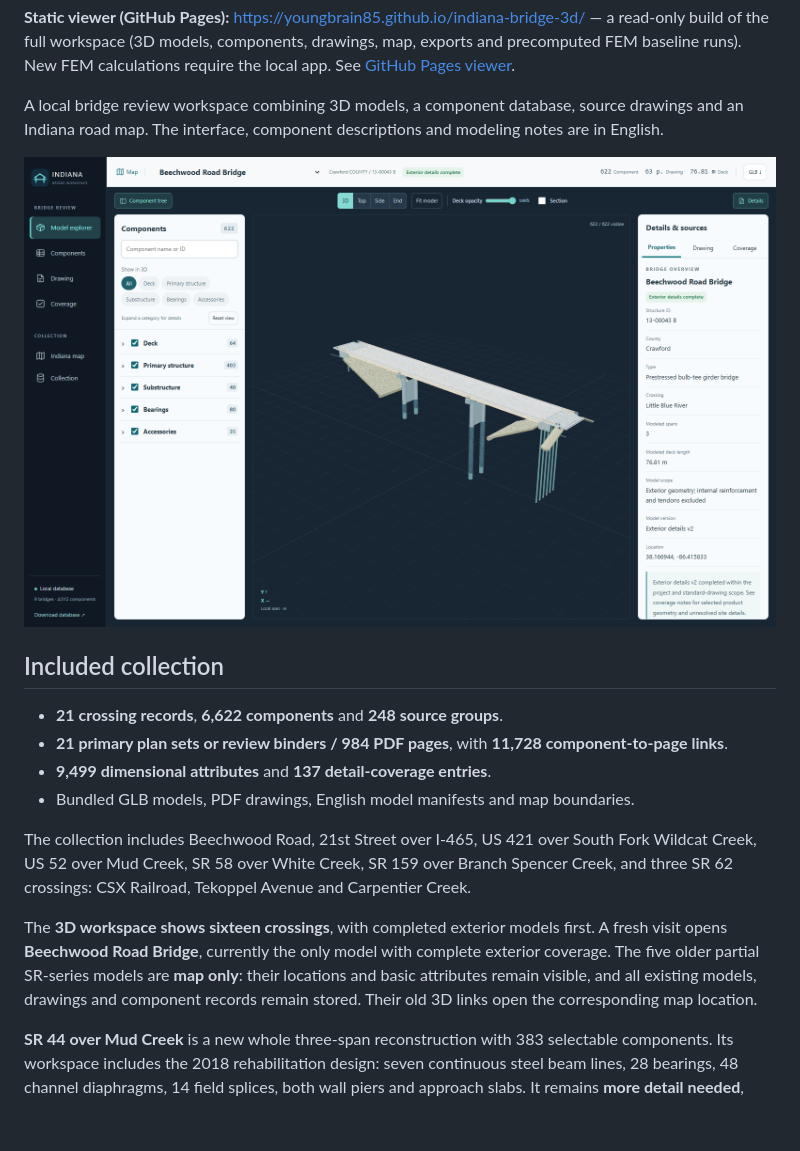
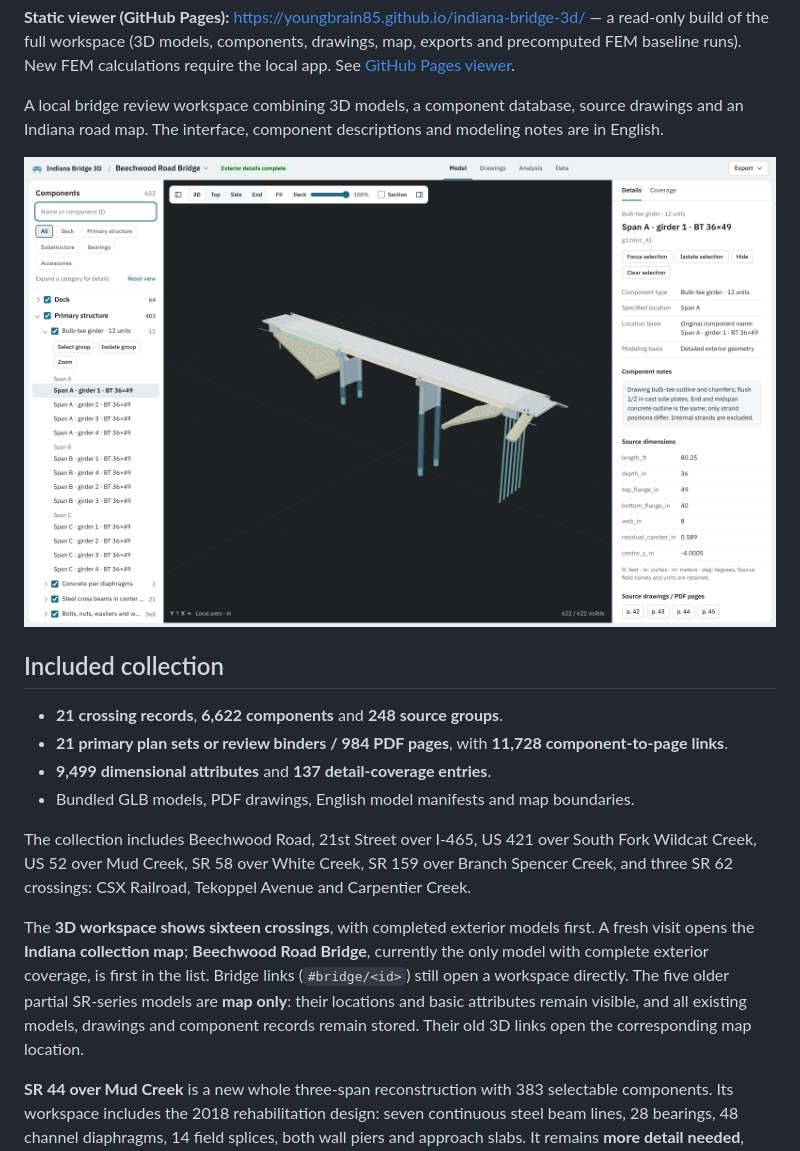
Before and after one commit to youngbrain85/indiana-bridge-3d, a Markdown page: README.md, the part around one of its changes. Rendered like a GitHub page; pictures changed too: docs/images/workspace.png; blank space fills up the shorter version.

```diff
--- a/README.md
+++ b/README.md
@@ -17,7 +17,7 @@ A local bridge review workspace combining 3D models, a component database, sourc
 
 The collection includes Beechwood Road, 21st Street over I-465, US 421 over South Fork Wildcat Creek, US 52 over Mud Creek, SR 58 over White Creek, SR 159 over Branch Spencer Creek, and three SR 62 crossings: CSX Railroad, Tekoppel Avenue and Carpentier Creek.
 
-The **3D workspace shows sixteen crossings**, with completed exterior models first. A fresh visit opens **Beechwood Road Bridge**, currently the only model with complete exterior coverage. The five older partial SR-series models are **map only**: their locations and basic attributes remain visible, and all existing models, drawings and component records remain stored. Their old 3D links open the corresponding map location.
+The **3D workspace shows sixteen crossings**, with completed exterior models first. A fresh visit opens the **Indiana collection map**; **Beechwood Road Bridge**, currently the only model with complete exterior coverage, is first in the list. Bridge links (`#bridge/<id>`) still open a workspace directly. The five older partial SR-series models are **map only**: their locations and basic attributes remain visible, and all existing models, drawings and component records remain stored. Their old 3D links open the corresponding map location.
 
 **SR 44 over Mud Creek** is a new whole three-span reconstruction with 383 selectable components. Its workspace includes the 2018 rehabilitation design: seven continuous steel beam lines, 28 bearings, 48 channel diaphragms, 14 field splices, both wall piers and approach slabs. It remains **more detail needed**, including reconciliation of some retained-seat/haunch levels, approach steel guardrail and drainage. See [model scope and verification](docs/sr44-mud.md). The later 2026 overlay project is kept as a reference, not mixed into the modeled state.
 
```
Also changed, not shown: other parts of README.md (+8 -6 lines), 16 other files.
